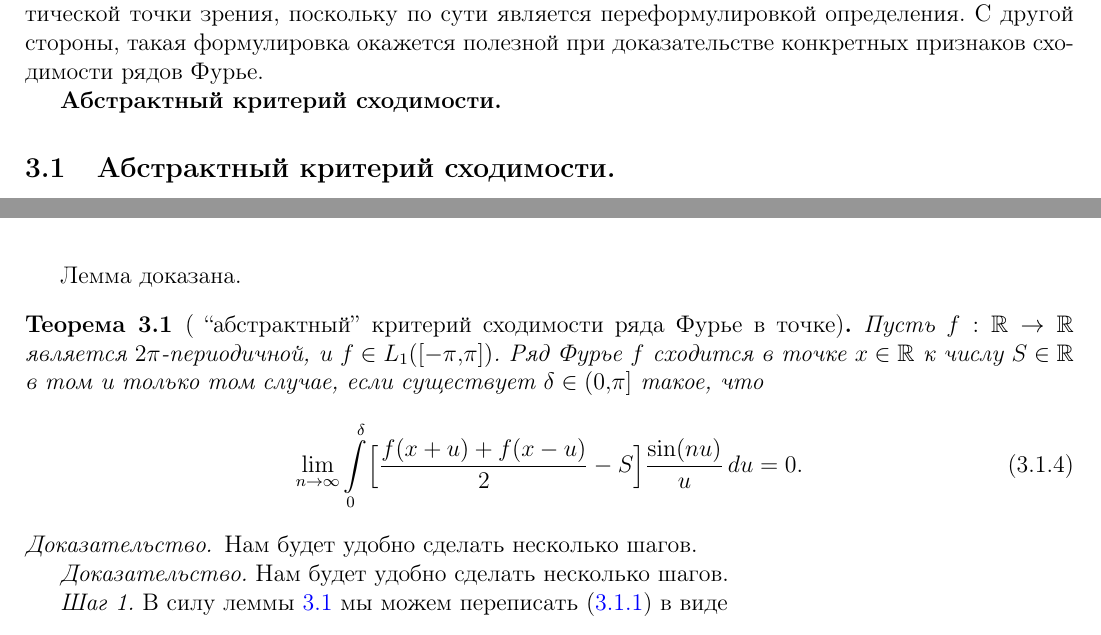
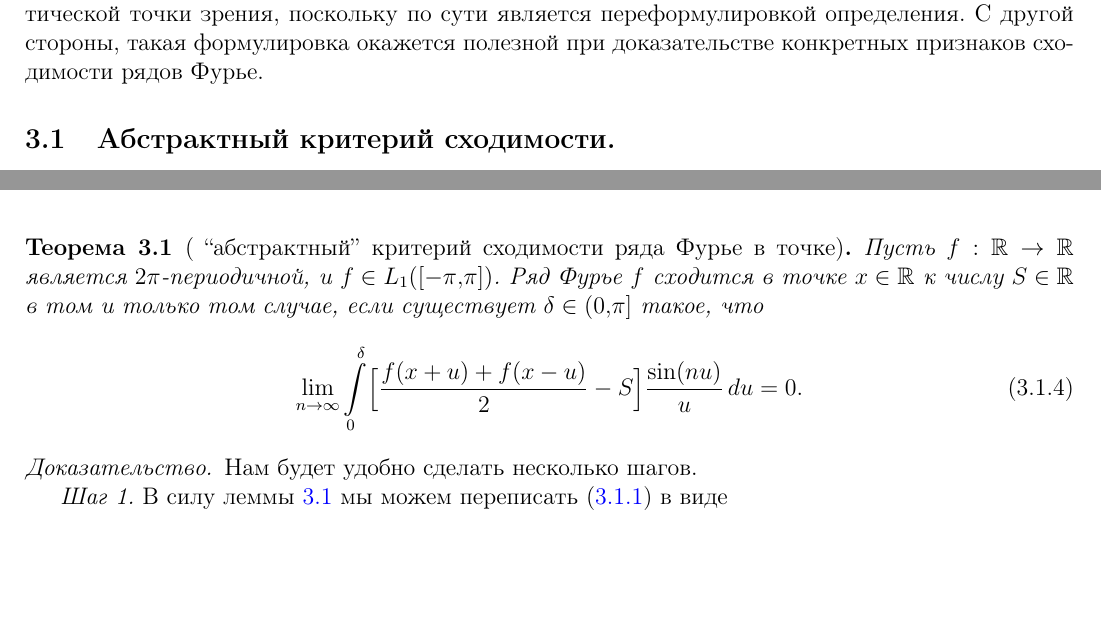
Before and after one commit to baronovM/tyulenevnik, a LaTeX document (sem4/main.tex, which reads sem4/Lectures/Lecture_3.tex): two parts of pages 18 and 19 of 79, joined at a grey line, cut so that both start at the same text, the shorter picture padded with empty space. Compiled offline with pdfLaTeX.

Commit message:
Fix auto-merge artifacts

```diff
--- a/sem4/Lectures/Lecture_3.tex
+++ b/sem4/Lectures/Lecture_3.tex
@@ -4,7 +4,6 @@
 Он бесполезен с практической точки зрения, поскольку по сути является переформулировкой определения. С другой стороны, такая формулировка окажется полезной при доказательстве конкретных
 признаков сходимости рядов Фурье.
 
-\textbf{Абстрактный критерий сходимости.}
 
 \subsection{Абстрактный критерий сходимости.}
 
@@ -38,8 +37,6 @@ $$
 Нетрудно видеть, что $g$  -- нечетная на $(-\pi,\pi)$ и монотонно убывает. Поэтому, $|g(u)| \le 2/\pi$ при всех $u \in (-\pi,\pi)$.
 \end{proof}
 
-Лемма доказана.
-
 \begin{theorem}[ ``абстрактный'' критерий сходимости ряда Фурье в точке]
 	\label{Th.abstract_criterion}
 	Пусть $f:\mathbb{R} \to \mathbb{R}$ является $2\pi$-периодичной, и $f \in L_{1}([-\pi,\pi])$.
@@ -50,8 +47,6 @@ $$
 	\end{equation}
 \end{theorem}
 \begin{proof} Нам будет удобно сделать несколько шагов.
-
-\textit{Доказательство.} Нам будет удобно сделать несколько шагов.
 
 \textit{Шаг 1.}
 В силу леммы \ref{Lm.convenient_form}  мы можем переписать \eqref{eqq.19} в виде
```
